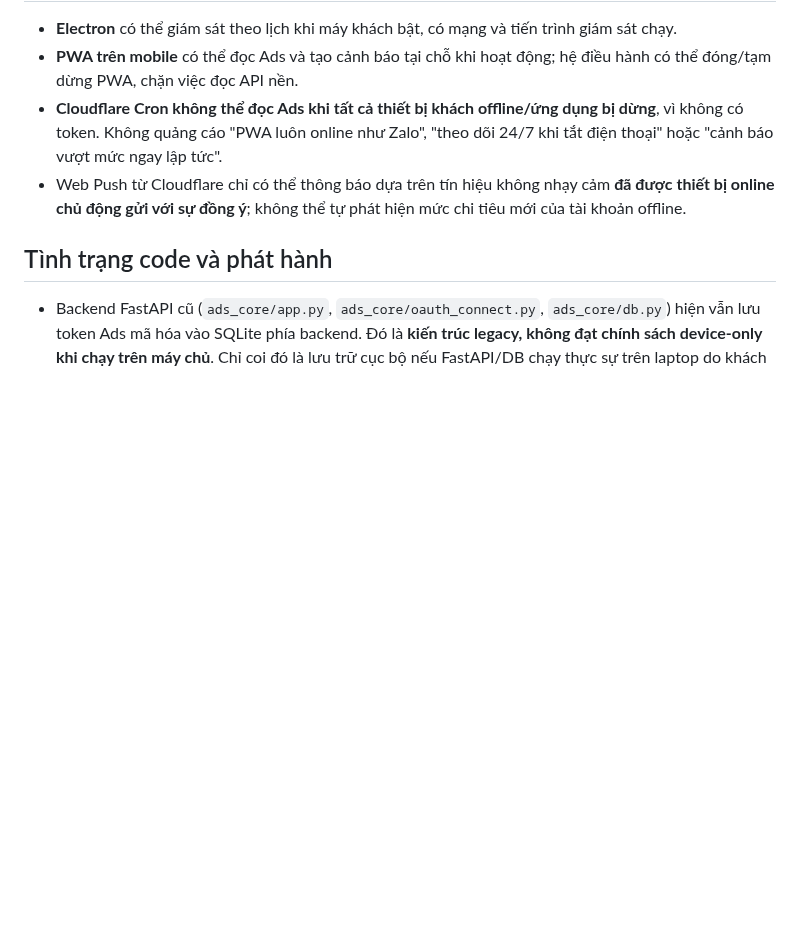
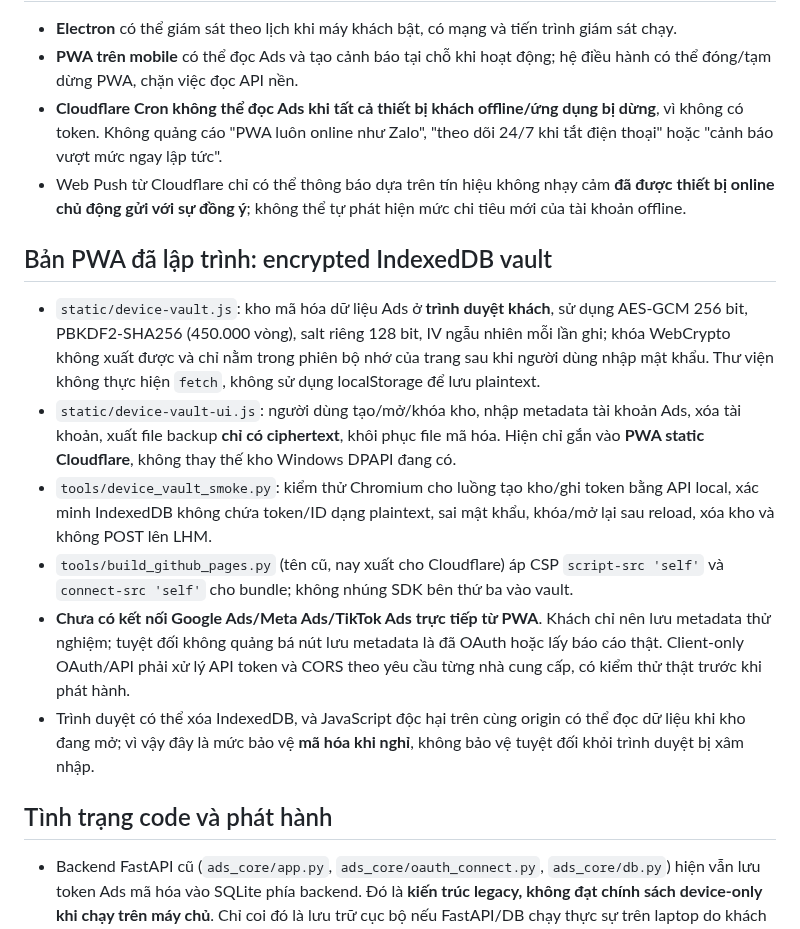
Before and after one commit to capquangfptminhlh/lhm-ads-ai, a Markdown page: docs/DEVICE_ONLY_ADS_DATA.md, the part around the change. GitHub-like rendering; blank space fills up the shorter version.

Commit message:
docs(device-only): record implemented AES-GCM vault, test coverage and unsupported OAuth limits

```diff
--- a/docs/DEVICE_ONLY_ADS_DATA.md
+++ b/docs/DEVICE_ONLY_ADS_DATA.md
@@ -28,6 +28,15 @@
 - **Cloudflare Cron không thể đọc Ads khi tất cả thiết bị khách offline/ứng dụng bị dừng**, vì không có token. Không quảng cáo "PWA luôn online như Zalo", "theo dõi 24/7 khi tắt điện thoại" hoặc "cảnh báo vượt mức ngay lập tức".
 - Web Push từ Cloudflare chỉ có thể thông báo dựa trên tín hiệu không nhạy cảm **đã được thiết bị online chủ động gửi với sự đồng ý**; không thể tự phát hiện mức chi tiêu mới của tài khoản offline.
 
+## Bản PWA đã lập trình: encrypted IndexedDB vault
+
+- `static/device-vault.js`: kho mã hóa dữ liệu Ads ở **trình duyệt khách**, sử dụng AES-GCM 256 bit, PBKDF2-SHA256 (450.000 vòng), salt riêng 128 bit, IV ngẫu nhiên mỗi lần ghi; khóa WebCrypto không xuất được và chỉ nằm trong phiên bộ nhớ của trang sau khi người dùng nhập mật khẩu. Thư viện không thực hiện `fetch`, không sử dụng localStorage để lưu plaintext.
+- `static/device-vault-ui.js`: người dùng tạo/mở/khóa kho, nhập metadata tài khoản Ads, xóa tài khoản, xuất file backup **chỉ có ciphertext**, khôi phục file mã hóa. Hiện chỉ gắn vào **PWA static Cloudflare**, không thay thế kho Windows DPAPI đang có.
+- `tools/device_vault_smoke.py`: kiểm thử Chromium cho luồng tạo kho/ghi token bằng API local, xác minh IndexedDB không chứa token/ID dạng plaintext, sai mật khẩu, khóa/mở lại sau reload, xóa kho và không POST lên LHM.
+- `tools/build_github_pages.py` (tên cũ, nay xuất cho Cloudflare) áp CSP `script-src 'self'` và `connect-src 'self'` cho bundle; không nhúng SDK bên thứ ba vào vault.
+- **Chưa có kết nối Google Ads/Meta Ads/TikTok Ads trực tiếp từ PWA**. Khách chỉ nên lưu metadata thử nghiệm; tuyệt đối không quảng bá nút lưu metadata là đã OAuth hoặc lấy báo cáo thật. Client-only OAuth/API phải xử lý API token và CORS theo yêu cầu từng nhà cung cấp, có kiểm thử thật trước khi phát hành.
+- Trình duyệt có thể xóa IndexedDB, và JavaScript độc hại trên cùng origin có thể đọc dữ liệu khi kho đang mở; vì vậy đây là mức bảo vệ **mã hóa khi nghỉ**, không bảo vệ tuyệt đối khỏi trình duyệt bị xâm nhập.
+
 ## Tình trạng code và phát hành
 
 - Backend FastAPI cũ (`ads_core/app.py`, `ads_core/oauth_connect.py`, `ads_core/db.py`) hiện vẫn lưu token Ads mã hóa vào SQLite phía backend. Đó là **kiến trúc legacy, không đạt chính sách device-only khi chạy trên máy chủ**. Chỉ coi đó là lưu trữ cục bộ nếu FastAPI/DB chạy thực sự trên laptop do khách kiểm soát.
```
